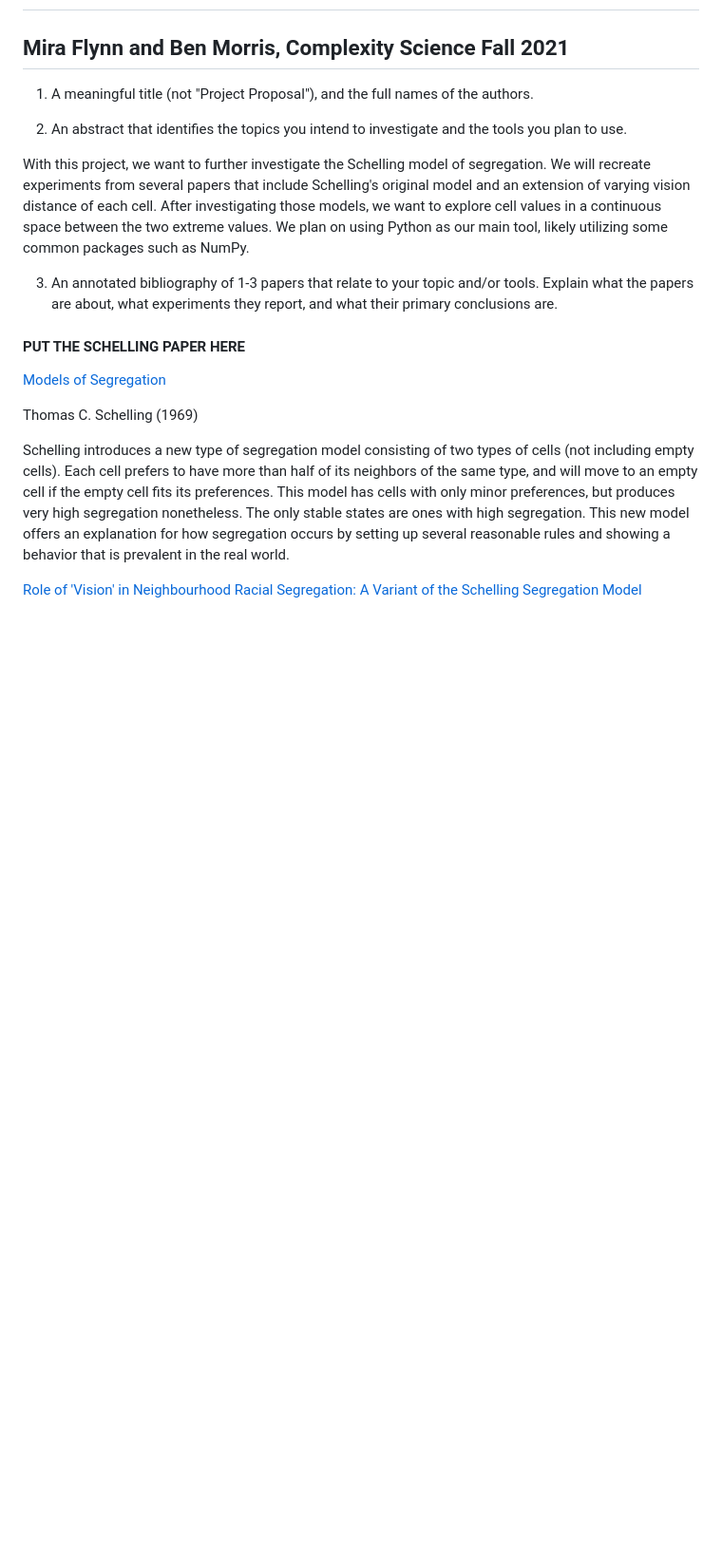
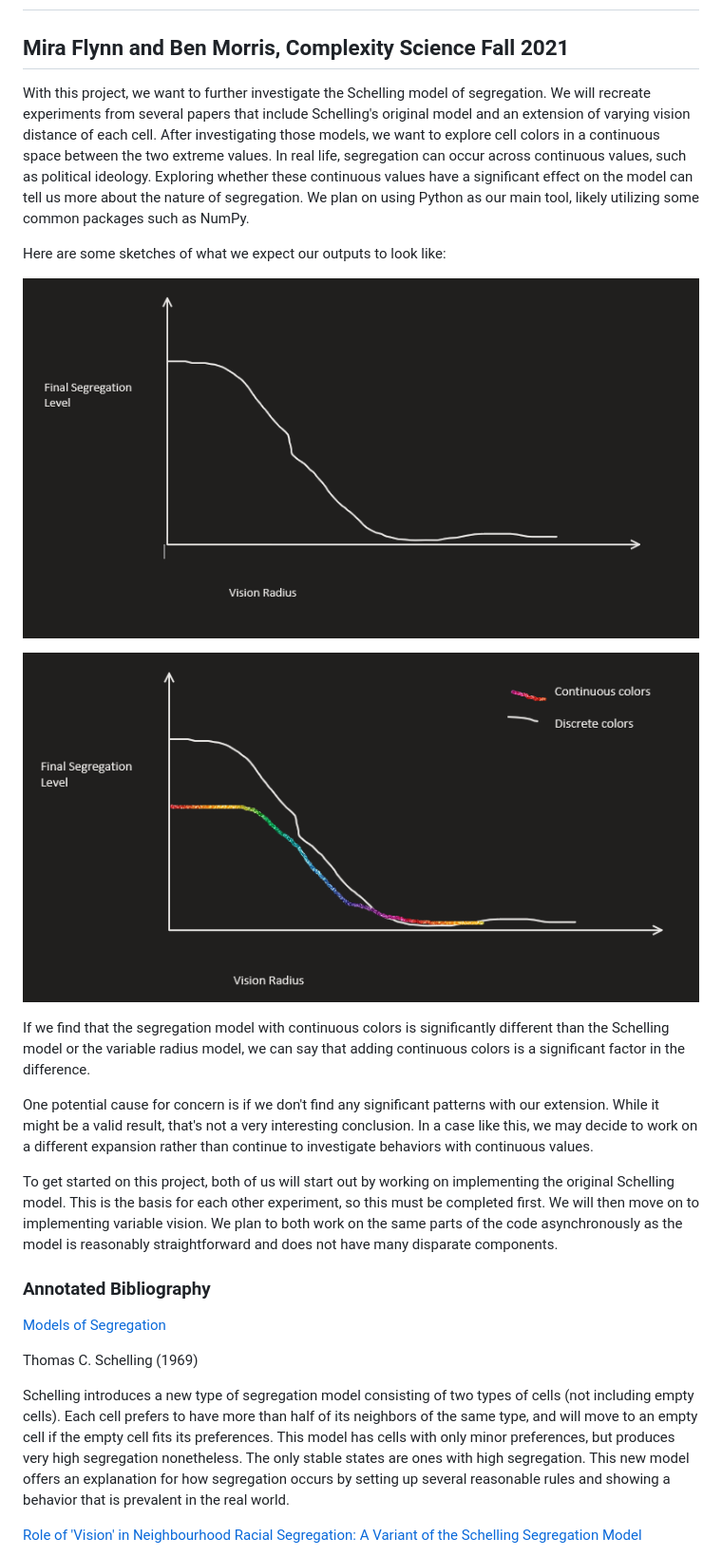
Before and after one commit to benmor20/ComplexityProject1, a Markdown page: reports/project_proposal.md, the part around the change printed below. Shown: that part at 95% size. Rendered like a GitHub page; pictures changed too: reports/imgs/r_vs_s_sketch.png (added), reports/imgs/r_vs_s_sketch_continuous.png (added); blank space fills up the shorter version.

Commit message:
Completed project proposal

```diff
--- a/reports/project_proposal.md
+++ b/reports/project_proposal.md
@@ -1,15 +1,22 @@
 # Extending the Schelling Model into a Continuous Space
 ## Mira Flynn and Ben Morris, Complexity Science Fall 2021
 
-1) A meaningful title (not "Project Proposal"), and the full names of the authors.
+With this project, we want to further investigate the Schelling model of segregation. We will recreate experiments from several papers that include Schelling's original model and an extension of varying vision distance of each cell. After investigating those models, we want to explore cell colors in a continuous space between the two extreme values. In real life, segregation can occur across continuous values, such as political ideology. Exploring whether these continuous values have a significant effect on the model can tell us more about the nature of segregation. We plan on using Python as our main tool, likely utilizing some common packages such as NumPy.
 
-2) An abstract that identifies the topics you intend to investigate and the tools you plan to use.
+Here are some sketches of what we expect our outputs to look like:
 
-With this project, we want to further investigate the Schelling model of segregation. We will recreate experiments from several papers that include Schelling's original model and an extension of varying vision distance of each cell. After investigating those models, we want to explore cell values in a continuous space between the two extreme values. We plan on using Python as our main tool, likely utilizing some common packages such as NumPy.
+![Vision vs Final Segregation Level](imgs/r_vs_s_sketch.png)
 
-3) An annotated bibliography of 1-3 papers that relate to your topic and/or tools.  Explain what the papers are about, what experiments they report, and what their primary conclusions are.
+![Vision vs Final Segregation Level with Continuous Colors](imgs/r_vs_s_sketch_continuous.png)
 
-#### PUT THE SCHELLING PAPER HERE
+
+If we find that the segregation model with continuous colors is significantly different than the Schelling model or the variable radius model, we can say that adding continuous colors is a significant factor in the difference.
+
+One potential cause for concern is if we don't find any significant patterns with our extension. While it might be a valid result, that's not a very interesting conclusion. In a case like this, we may decide to work on a different expansion rather than continue to investigate behaviors with continuous values.
+
+To get started on this project, both of us will start out by working on implementing the original Schelling model. This is the basis for each other experiment, so this must be completed first. We will then move on to implementing variable vision. We plan to both work on the same parts of the code asynchronously as the model is reasonably straightforward and does not have many disparate components.
+
+### Annotated Bibliography
 
 [Models of Segregation](https://www.jstor.org/stable/pdf/1823701.pdf)
 
```
Also changed, not shown: other parts of reports/project_proposal.md (+0 -12 lines).
